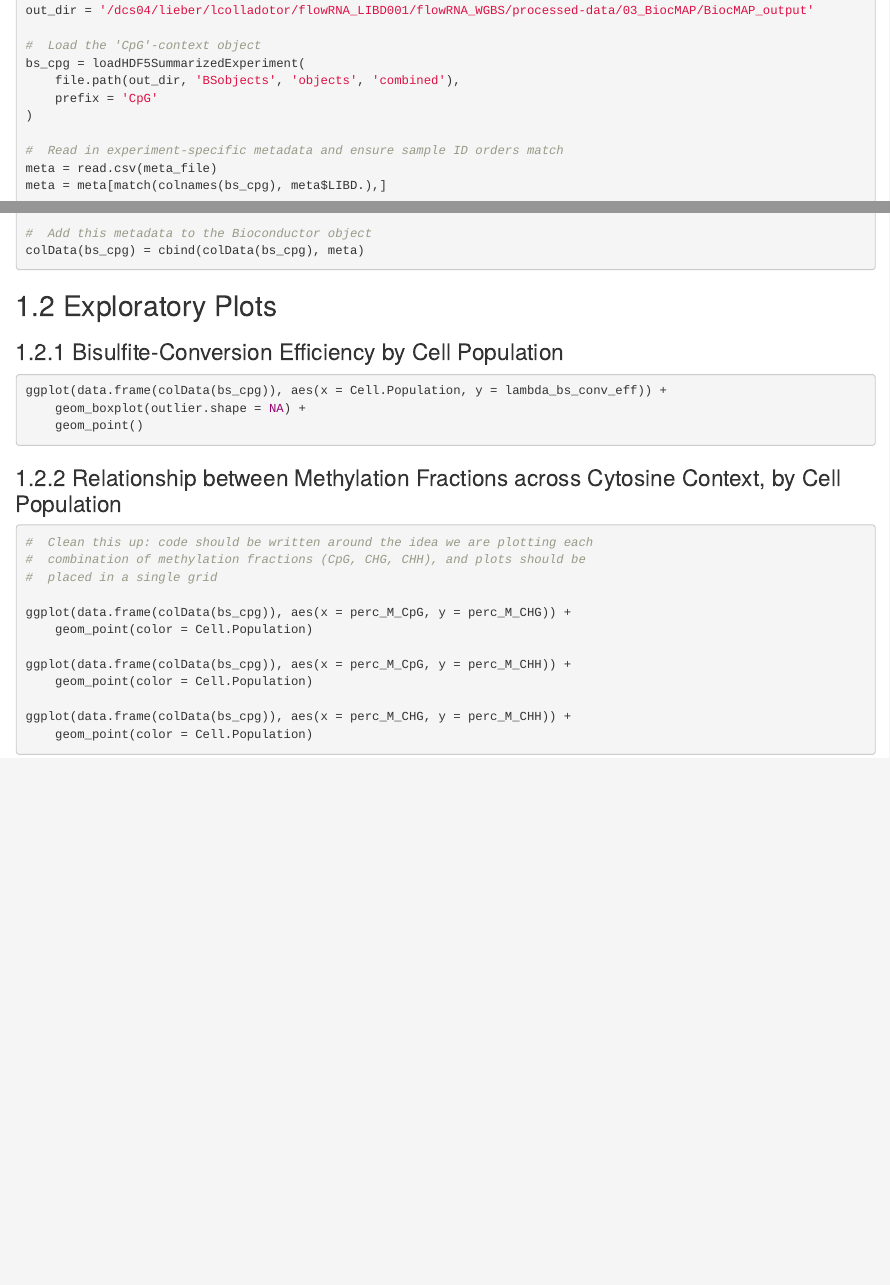
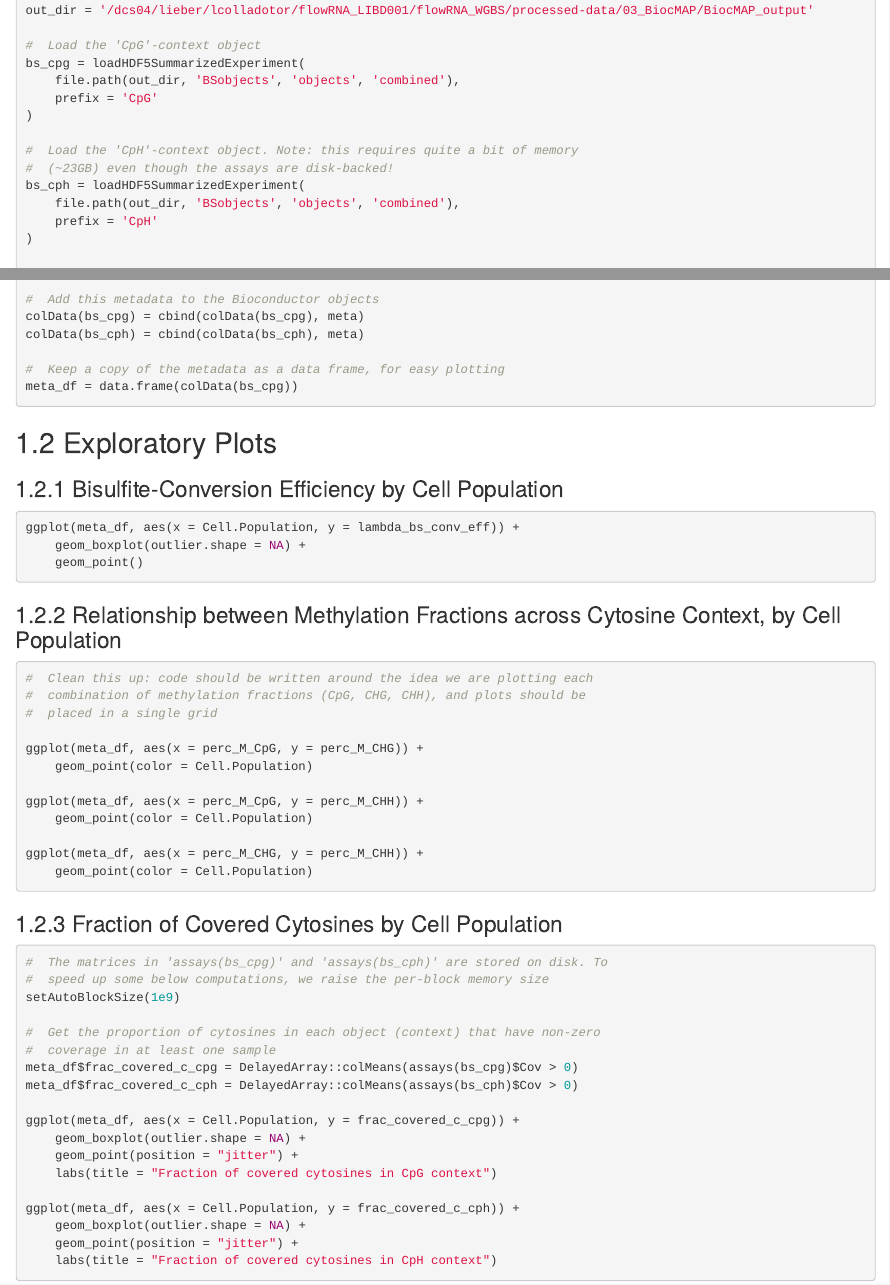
Before and after one commit to LieberInstitute/BiocMAP, an R Markdown document (documentation/11-Example_Analysis.Rmd): the page in a window 1100 px wide, from 290 px down, and a second part further down, joined at a grey line. Rendered offline with R 4.5, knitr and Pandoc, with nearby package versions; drawn as R Markdown's standard HTML page in place of the format the file asks for.

Commit message:
Add basic plots showing coverage info by cell population; load the CpH-context object here as well

````diff
--- a/documentation/11-Example_Analysis.Rmd
+++ b/documentation/11-Example_Analysis.Rmd
@@ -20,12 +20,23 @@ bs_cpg = loadHDF5SummarizedExperiment(
     prefix = 'CpG'
 )
 
+#  Load the 'CpH'-context object. Note: this requires quite a bit of memory
+#  (~23GB) even though the assays are disk-backed!
+bs_cph = loadHDF5SummarizedExperiment(
+    file.path(out_dir, 'BSobjects', 'objects', 'combined'),
+    prefix = 'CpH'
+)
+
 #  Read in experiment-specific metadata and ensure sample ID orders match
 meta = read.csv(meta_file)
 meta = meta[match(colnames(bs_cpg), meta$LIBD.),]
 
-#  Add this metadata to the Bioconductor object
+#  Add this metadata to the Bioconductor objects
 colData(bs_cpg) = cbind(colData(bs_cpg), meta)
+colData(bs_cph) = cbind(colData(bs_cph), meta)
+
+#  Keep a copy of the metadata as a data frame, for easy plotting
+meta_df = data.frame(colData(bs_cpg))
 ```
 
 ## Exploratory Plots
@@ -33,7 +44,7 @@ colData(bs_cpg) = cbind(colData(bs_cpg), meta)
 ### Bisulfite-Conversion Efficiency by Cell Population
 
 ```{r, eval=FALSE}
-ggplot(data.frame(colData(bs_cpg)), aes(x = Cell.Population, y = lambda_bs_conv_eff)) +
+ggplot(meta_df, aes(x = Cell.Population, y = lambda_bs_conv_eff)) +
     geom_boxplot(outlier.shape = NA) +
     geom_point()
 ```
@@ -45,12 +56,35 @@ ggplot(data.frame(colData(bs_cpg)), aes(x = Cell.Population, y = lambda_bs_conv_
 #  combination of methylation fractions (CpG, CHG, CHH), and plots should be
 #  placed in a single grid
 
-ggplot(data.frame(colData(bs_cpg)), aes(x = perc_M_CpG, y = perc_M_CHG)) +
+ggplot(meta_df, aes(x = perc_M_CpG, y = perc_M_CHG)) +
     geom_point(color = Cell.Population)
 
-ggplot(data.frame(colData(bs_cpg)), aes(x = perc_M_CpG, y = perc_M_CHH)) +
+ggplot(meta_df, aes(x = perc_M_CpG, y = perc_M_CHH)) +
     geom_point(color = Cell.Population)
 
-ggplot(data.frame(colData(bs_cpg)), aes(x = perc_M_CHG, y = perc_M_CHH)) +
+ggplot(meta_df, aes(x = perc_M_CHG, y = perc_M_CHH)) +
     geom_point(color = Cell.Population)
 ```
+
+### Fraction of Covered Cytosines by Cell Population
+
+```{r, eval=FALSE}
+#  The matrices in 'assays(bs_cpg)' and 'assays(bs_cph)' are stored on disk. To
+#  speed up some below computations, we raise the per-block memory size
+setAutoBlockSize(1e9)
+
+#  Get the proportion of cytosines in each object (context) that have non-zero
+#  coverage in at least one sample
+meta_df$frac_covered_c_cpg = DelayedArray::colMeans(assays(bs_cpg)$Cov > 0)
+meta_df$frac_covered_c_cph = DelayedArray::colMeans(assays(bs_cph)$Cov > 0)
+
+ggplot(meta_df, aes(x = Cell.Population, y = frac_covered_c_cpg)) +
+    geom_boxplot(outlier.shape = NA) +
+    geom_point(position = "jitter") +
+    labs(title = "Fraction of covered cytosines in CpG context")
+
+ggplot(meta_df, aes(x = Cell.Population, y = frac_covered_c_cph)) +
+    geom_boxplot(outlier.shape = NA) +
+    geom_point(position = "jitter") +
+    labs(title = "Fraction of covered cytosines in CpH context")
+```
````
